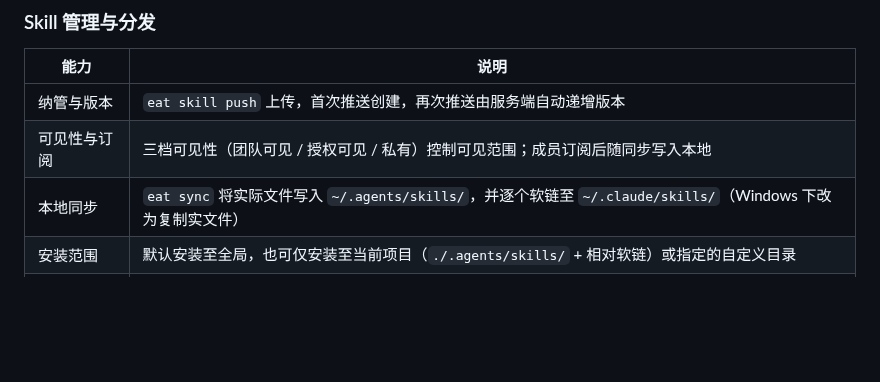
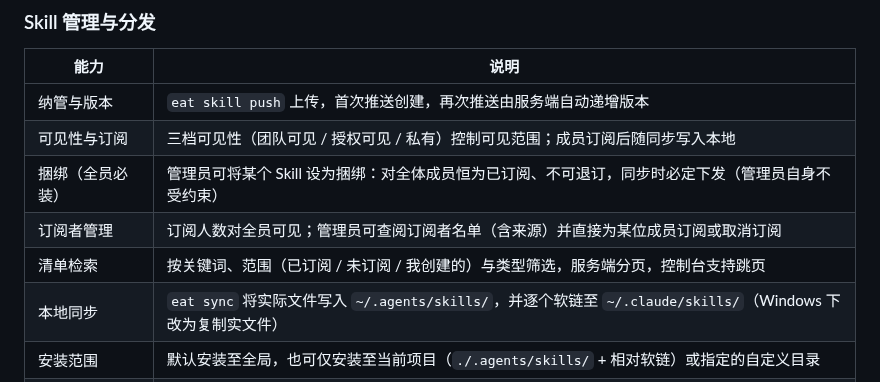
Before and after one commit to othorizon/easy-agent-team, a Markdown page: README.md, the part around the change. Drawn GitHub-style; blank space fills up the shorter version.

```diff
--- a/README.md
+++ b/README.md
@@ -110,6 +110,9 @@ flowchart TB
 |---|---|
 | 纳管与版本 | `eat skill push` 上传，首次推送创建，再次推送由服务端自动递增版本 |
 | 可见性与订阅 | 三档可见性（团队可见 / 授权可见 / 私有）控制可见范围；成员订阅后随同步写入本地 |
+| 捆绑（全员必装） | 管理员可将某个 Skill 设为捆绑：对全体成员恒为已订阅、不可退订，同步时必定下发（管理员自身不受约束） |
+| 订阅者管理 | 订阅人数对全员可见；管理员可查阅订阅者名单（含来源）并直接为某位成员订阅或取消订阅 |
+| 清单检索 | 按关键词、范围（已订阅 / 未订阅 / 我创建的）与类型筛选，服务端分页，控制台支持跳页 |
 | 本地同步 | `eat sync` 将实际文件写入 `~/.agents/skills/`，并逐个软链至 `~/.claude/skills/`（Windows 下改为复制实文件） |
 | 安装范围 | 默认安装至全局，也可仅安装至当前项目（`./.agents/skills/` + 相对软链）或指定的自定义目录 |
 | 内置平台指南 | 为每个成员自动注入 `eat-platform-guide` Skill 并置于首位，使本地 AI 了解平台能力与正确用法 |
```
Also changed, not shown: docs/screenshots.md (+5 -0 lines), docs/assets/screenshots/skill-detail.png, docs/assets/screenshots/skills.png, 1 other file.
